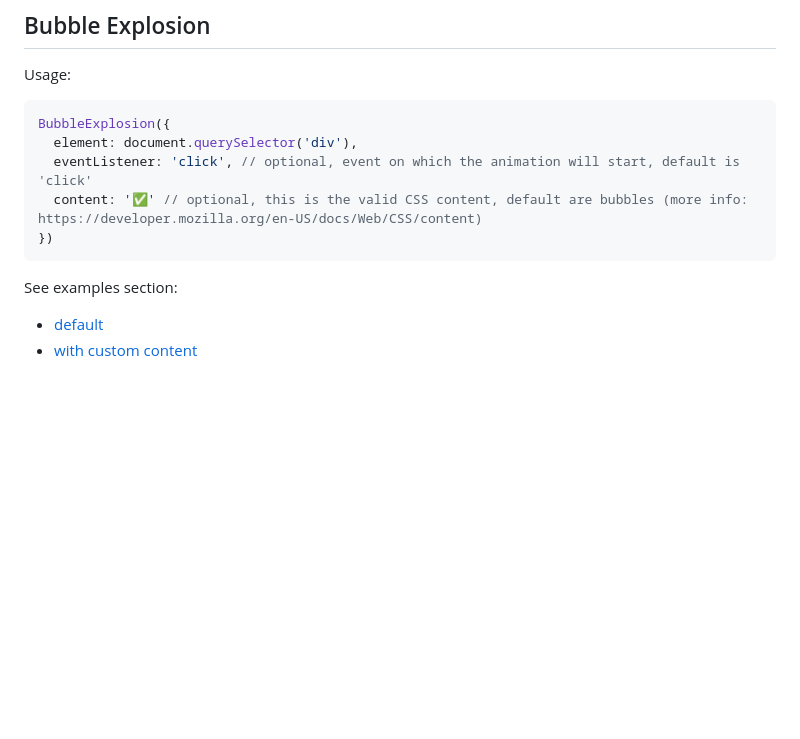
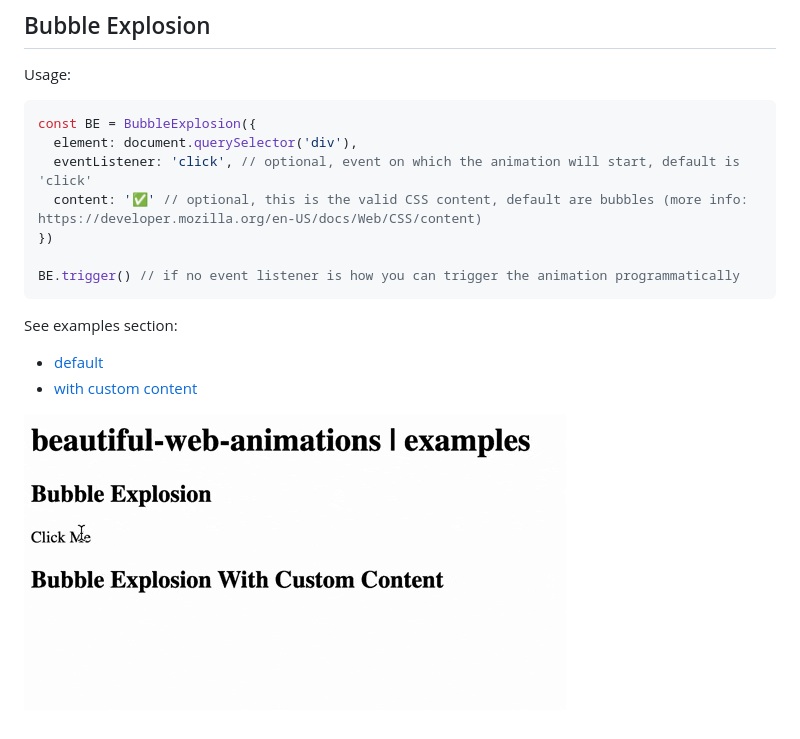
Before and after one commit to ThibaultJanBeyer/beautiful-explosions, a Markdown page: README.md, the part around the change. Drawn GitHub-style; pictures changed too: bubble-explosions.gif (added); blank space fills up the shorter version.

Commit message:
add trigger method

````diff
--- a/README.md
+++ b/README.md
@@ -9,13 +9,17 @@ See them all in action here: https://thibaultjanbeyer.github.io/beautiful-web-an
 Usage:
 
 ```JavaScript
-BubbleExplosion({
+const BE = BubbleExplosion({
   element: document.querySelector('div'),
   eventListener: 'click', // optional, event on which the animation will start, default is 'click'
   content: '✅' // optional, this is the valid CSS content, default are bubbles (more info: https://developer.mozilla.org/en-US/docs/Web/CSS/content)
 })
+
+BE.trigger() // if no event listener is how you can trigger the animation programmatically
 ```
 
 See examples section:
 - [default](https://thibaultjanbeyer.github.io/beautiful-web-animations/#be)
 - [with custom content](https://thibaultjanbeyer.github.io/beautiful-web-animations/#bec)
+
+![Bubble Explosion](./bubble-explosions.gif)
````
Also changed, not shown: 3 other files.
